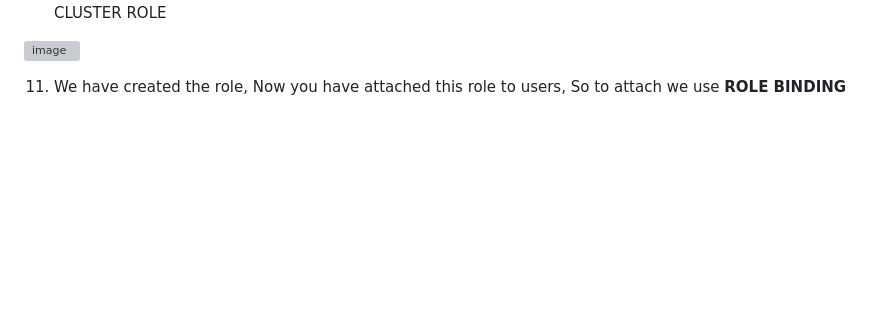
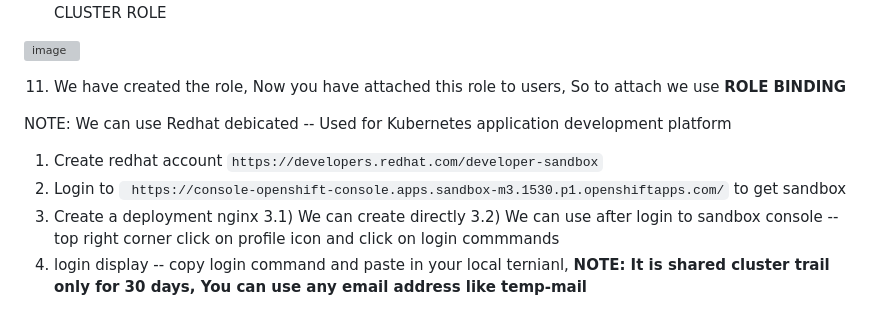
Before and after one commit to pavankumar0077/Devops-tools, a Markdown page: kubernetes-RBAC.md, the part around the change. Rendered like a GitHub page; blank space fills up the shorter version; grey boxes are pictures that could not be loaded.

````diff
--- a/kubernetes-RBAC.md
+++ b/kubernetes-RBAC.md
@@ -71,3 +71,9 @@ config-maps, secrets with in the same namespace
 ![image](https://github.com/pavankumar0077/Devops-tools/assets/40380941/c5d7821c-da0d-4796-878d-d1a96a4198c5)
 
 11) We have created the role, Now you have attached this role to users, So to attach we use **ROLE BINDING**
+
+NOTE: We can use Redhat debicated --  Used for Kubernetes application development platform
+1) Create redhat account ```https://developers.redhat.com/developer-sandbox```
+2) Login to ``` https://console-openshift-console.apps.sandbox-m3.1530.p1.openshiftapps.com/``` to get sandbox
+3) Create a deployment nginx 3.1) We can create directly 3.2) We can use after login to sandbox console -- top right corner click on profile icon and click on login commmands
+4) login display -- copy login command and paste in your local ternianl, **NOTE: It is shared cluster trail only for 30 days, You can use any email address like temp-mail**
````
